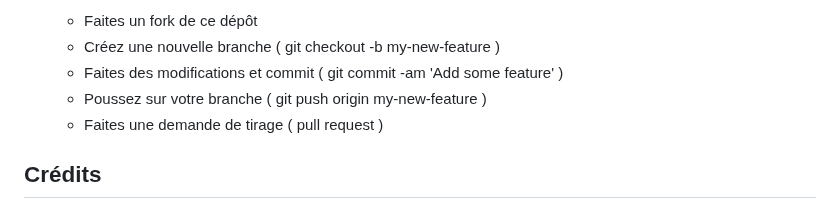
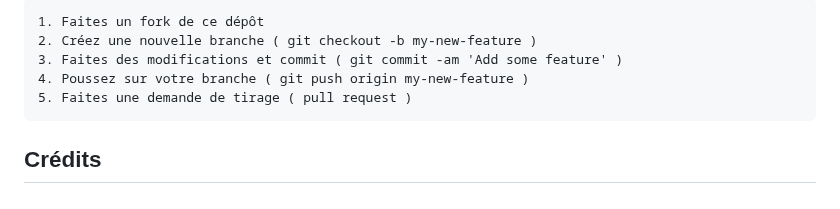
Before and after one commit to M-U-C-K-A/SAE301, a Markdown page: README.md, the part around one of its changes. GitHub-like rendering.

````diff
--- a/README.md
+++ b/README.md
@@ -34,10 +33,11 @@ Nous sommes ouverts aux contributions et aux suggestions pour améliorer le site
 
-- Faites un fork de ce dépôt
-- Créez une nouvelle branche ( git checkout -b my-new-feature )
-- Faites des modifications et commit ( git commit -am 'Add some feature' )
-- Poussez sur votre branche ( git push origin my-new-feature )
-- Faites une demande de tirage ( pull request )
-</ol>
+```
+1. Faites un fork de ce dépôt
+2. Créez une nouvelle branche ( git checkout -b my-new-feature )
+3. Faites des modifications et commit ( git commit -am 'Add some feature' )
+4. Poussez sur votre branche ( git push origin my-new-feature )
+5. Faites une demande de tirage ( pull request )
+```
 
 ## Crédits
 <ul>
````
Also changed, not shown: other parts of README.md (+0 -1 lines).
